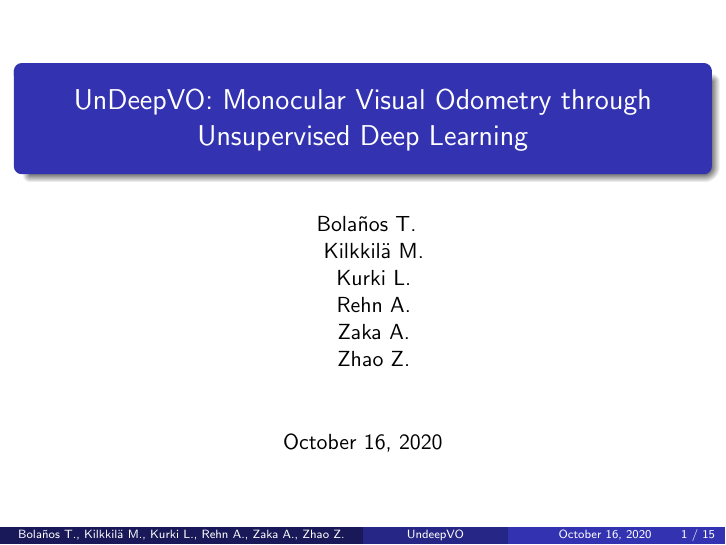
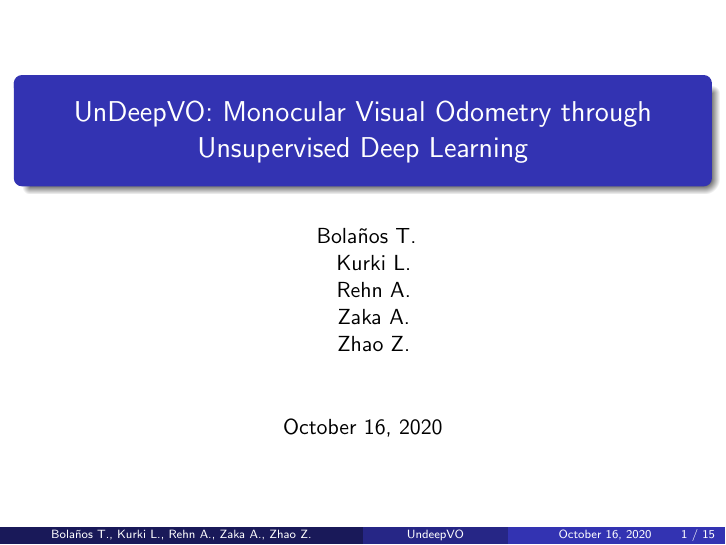
Before and after one commit to ikanher/undeepvo-presentation, LaTeX slides (UnDeepVO.tex): page 1 of 15. Compiled offline with pdfLaTeX.

Commit message:
Remove another mention of Miikka.

```diff
--- a/UnDeepVO.tex
+++ b/UnDeepVO.tex
@@ -30,8 +30,6 @@
 \title[UndeepVO]{UnDeepVO: Monocular Visual Odometry through Unsupervised Deep Learning}
 \author{
     Bola\~nos T.\\
-    \and
-    Kilkkilä M.\\
     \and
     Kurki L.\\
     \and
```
Also changed, not shown: UnDeepVO.pdf.
